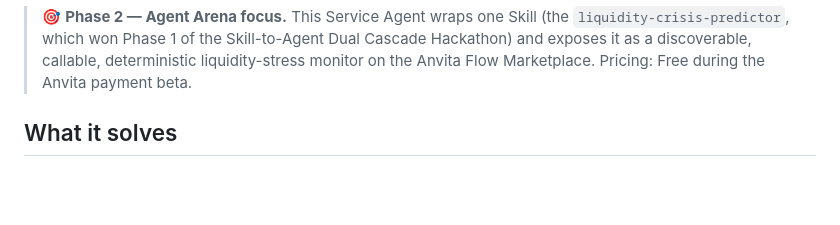
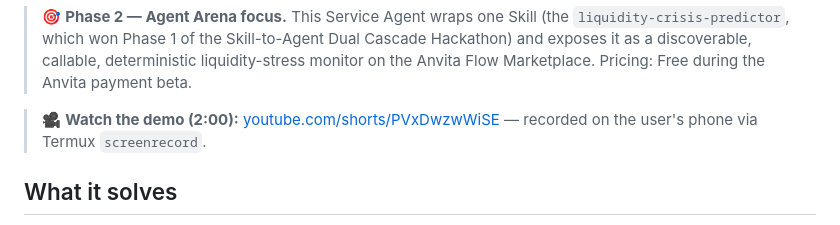
Before and after one commit to networkbike/lcp-riskguard-agent, a Markdown page: README.md, the part around the change. GitHub-like rendering; blank space fills up the shorter version.

```diff
--- a/README.md
+++ b/README.md
@@ -41,6 +41,10 @@ for a 60-second orientation.
 > as a discoverable, callable, deterministic liquidity-stress
 > monitor on the Anvita Flow Marketplace. Pricing: Free during
 > the Anvita payment beta.
+
+> 🎥 **Watch the demo (2:00):**
+> [youtube.com/shorts/PVxDwzwWiSE](https://youtube.com/shorts/PVxDwzwWiSE?si=HDGvRA7mK9NzaPDl)
+> — recorded on the user's phone via Termux `screenrecord`.
 
 ## What it solves
 
```
Also changed, not shown: references/dorahacks-form-prefill.md (+5 -1 lines).
